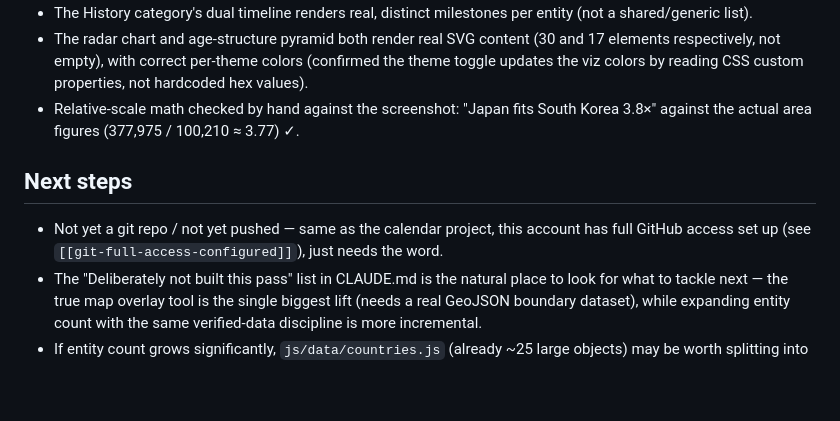
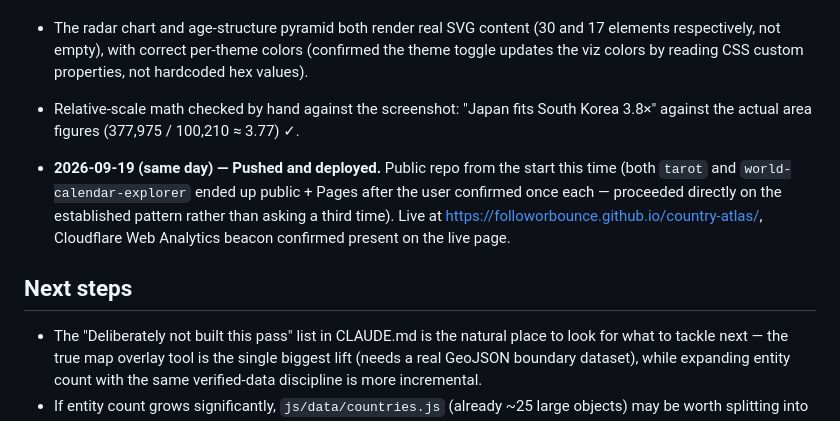
Before and after one commit to followorbounce/country-atlas, a Markdown page: progress.md, the part around the change. Rendered like a GitHub page; blank space fills up the shorter version.

Commit message:
Document public repo + GitHub Pages deployment
Co-Authored-By: Claude Sonnet 5 <noreply@anthropic.com>

```diff
--- a/progress.md
+++ b/progress.md
@@ -88,10 +88,14 @@ calls rather than treating my own first-draft numbers as good enough:
   fits South Korea 3.8×" against the actual area figures
   (377,975 / 100,210 ≈ 3.77) ✓.
 
+- **2026-09-19 (same day) — Pushed and deployed.** Public repo from the
+  start this time (both `tarot` and `world-calendar-explorer` ended up
+  public + Pages after the user confirmed once each — proceeded
+  directly on the established pattern rather than asking a third
+  time). Live at https://followorbounce.github.io/country-atlas/,
+  Cloudflare Web Analytics beacon confirmed present on the live page.
+
 ## Next steps
-- Not yet a git repo / not yet pushed — same as the calendar project,
-  this account has full GitHub access set up
-  (see `[[git-full-access-configured]]`), just needs the word.
 - The "Deliberately not built this pass" list in CLAUDE.md is the
   natural place to look for what to tackle next — the true map overlay
   tool is the single biggest lift (needs a real GeoJSON boundary
```
Also changed, not shown: CLAUDE.md (+4 -2 lines).
